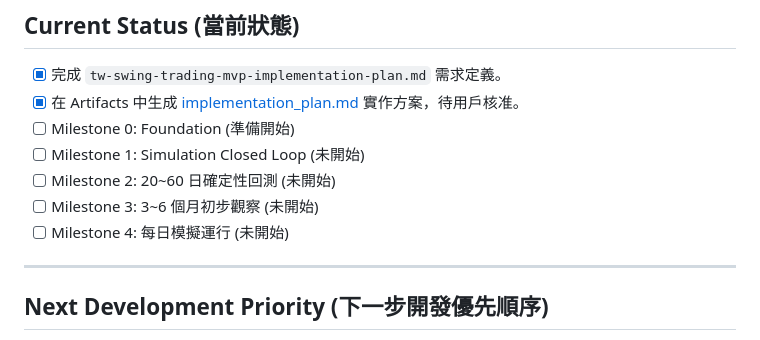
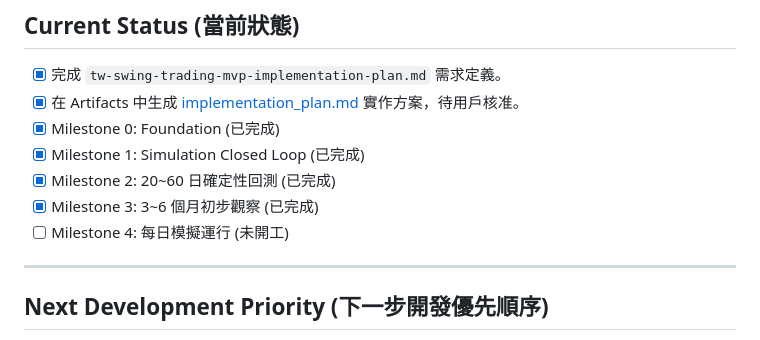
Before and after one commit to ChenHom/tw-swing-trading-mvp, a Markdown page: AGENTS.md, the part around the change. GitHub-like rendering.

Commit message:
docs: update AGENTS.md milestones status to completed for M0-M3

```diff
--- a/AGENTS.md
+++ b/AGENTS.md
@@ -32,11 +32,11 @@
 
 - [x] 完成 `tw-swing-trading-mvp-implementation-plan.md` 需求定義。
 - [x] 在 Artifacts 中生成 [implementation_plan.md](file:///home/hom/.gemini/antigravity-cli/brain/51d942a2-225b-433a-913f-6889f769c880/implementation_plan.md) 實作方案，待用戶核准。
-- [ ] Milestone 0: Foundation (準備開始)
-- [ ] Milestone 1: Simulation Closed Loop (未開始)
-- [ ] Milestone 2: 20~60 日確定性回測 (未開始)
-- [ ] Milestone 3: 3~6 個月初步觀察 (未開始)
-- [ ] Milestone 4: 每日模擬運行 (未開始)
+- [x] Milestone 0: Foundation (已完成)
+- [x] Milestone 1: Simulation Closed Loop (已完成)
+- [x] Milestone 2: 20~60 日確定性回測 (已完成)
+- [x] Milestone 3: 3~6 個月初步觀察 (已完成)
+- [ ] Milestone 4: 每日模擬運行 (未開工)
 
 ---
 
```
